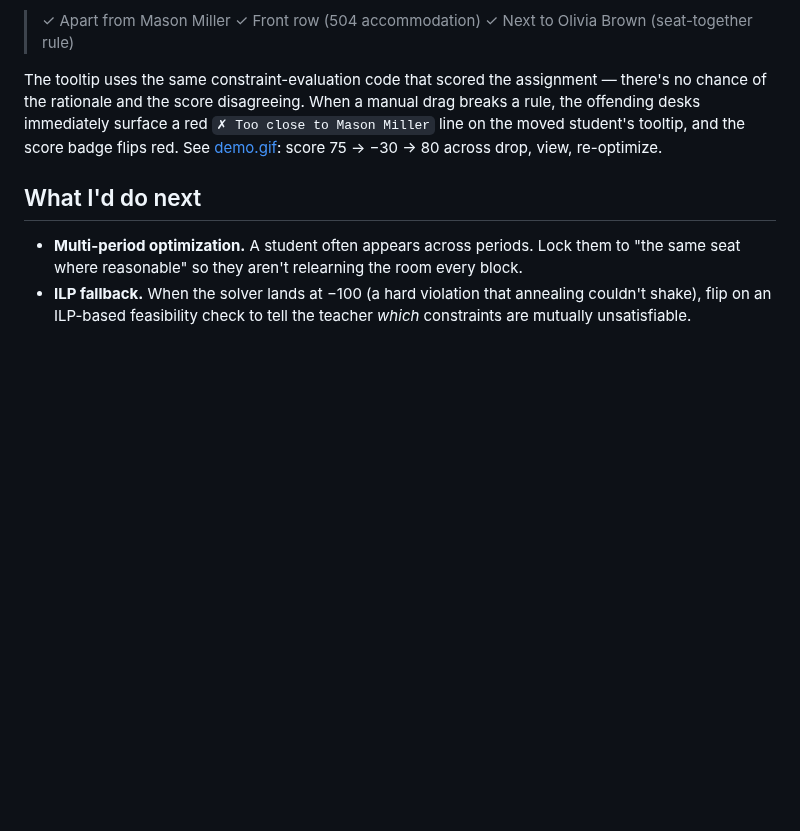
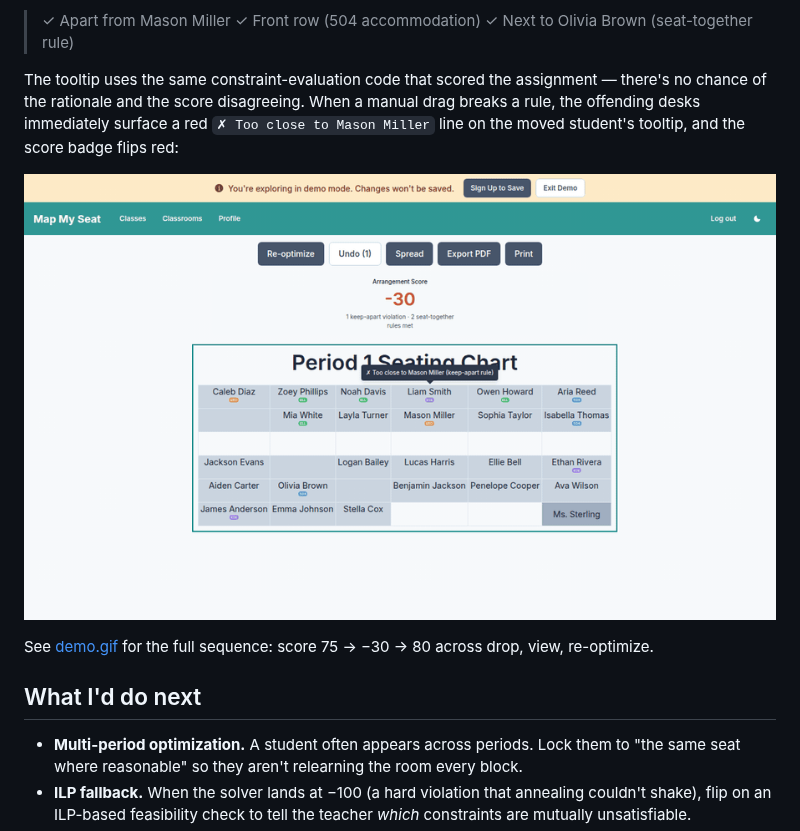
Before and after one commit to pgil256/map-my-seat-flyio, a Markdown page: docs/CASE_STUDY.md, the part around the change. GitHub-like rendering; pictures changed too: docs/screenshots/violation.png (added); blank space fills up the shorter version.

Commit message:
docs(case-study): inline the post-drop violation screenshot
Pulls a still frame from demo.gif showing score -30 with the
"Too close to Mason Miller" tooltip surfaced on Liam Smith's desk.

```diff
--- a/docs/CASE_STUDY.md
+++ b/docs/CASE_STUDY.md
@@ -111,7 +111,11 @@ The tooltip uses the same constraint-evaluation code that scored the
 assignment — there's no chance of the rationale and the score disagreeing.
 When a manual drag breaks a rule, the offending desks immediately surface a
 red `✗ Too close to Mason Miller` line on the moved student's tooltip, and
-the score badge flips red. See [demo.gif](screenshots/demo.gif): score
+the score badge flips red:
+
+![Post-drop violation: score -30, tooltip "Too close to Mason Miller"](screenshots/violation.png)
+
+See [demo.gif](screenshots/demo.gif) for the full sequence: score
 75 → −30 → 80 across drop, view, re-optimize.
 
 ## What I'd do next
```
